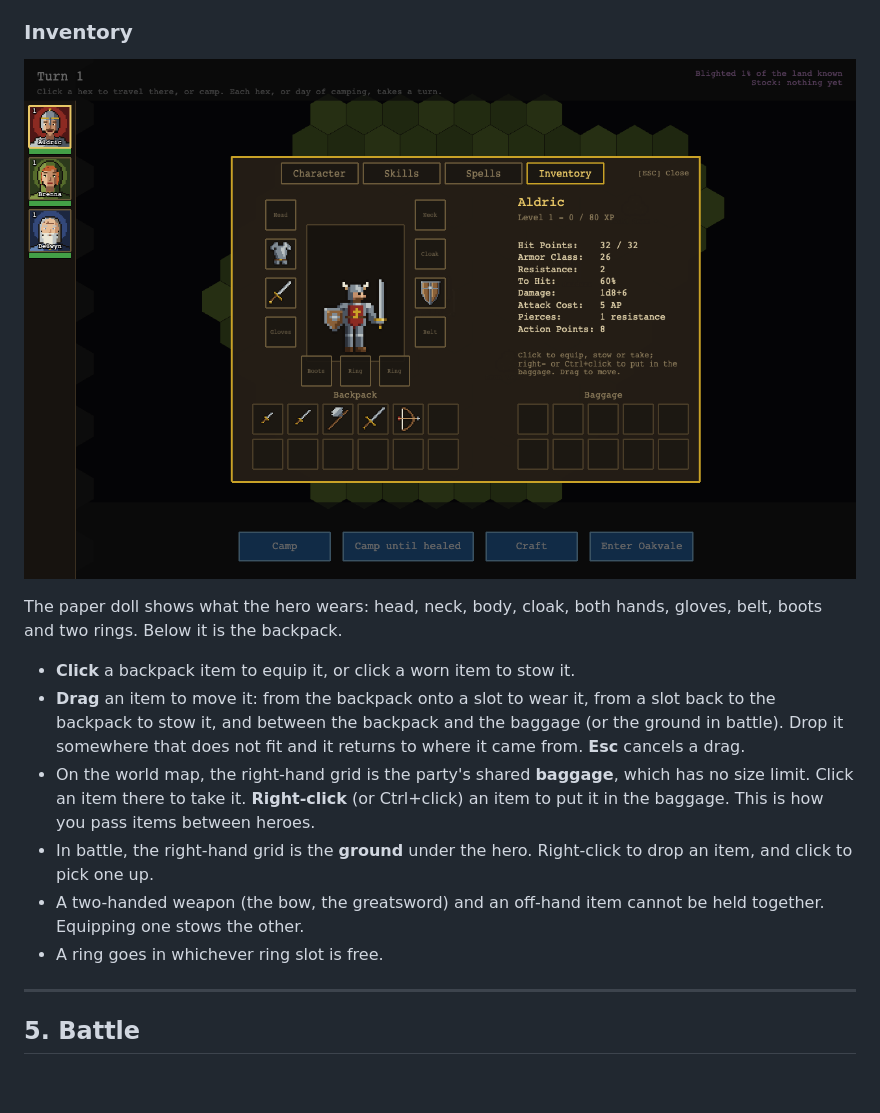
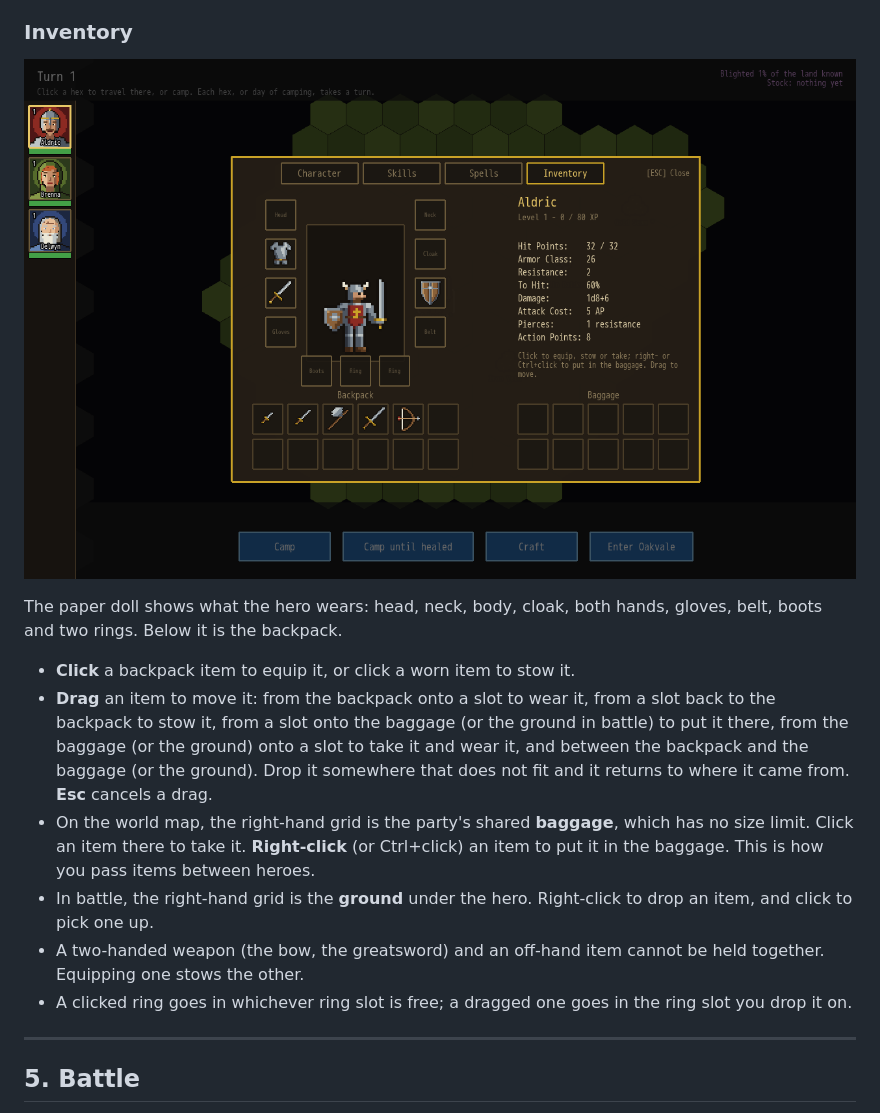
Before and after one commit to ginstrom/yomi, a Markdown page: docs/manual/README.md, the part around the change. Rendered like a GitHub page; pictures changed too: docs/manual/images/panel-inventory.png; blank space fills up the shorter version.

Commit message:
Overall review: manual drag moves, step 04 hash, container screenshot
Co-Authored-By: Claude Opus 5.5 <noreply@anthropic.com>

```diff
--- a/docs/manual/README.md
+++ b/docs/manual/README.md
@@ -194,11 +194,11 @@ This tab lists the spells the hero knows and the mana they are carrying. On the
 The paper doll shows what the hero wears: head, neck, body, cloak, both hands, gloves, belt, boots and two rings. Below it is the backpack.
 
 - **Click** a backpack item to equip it, or click a worn item to stow it.
-- **Drag** an item to move it: from the backpack onto a slot to wear it, from a slot back to the backpack to stow it, and between the backpack and the baggage (or the ground in battle). Drop it somewhere that does not fit and it returns to where it came from. **Esc** cancels a drag.
+- **Drag** an item to move it: from the backpack onto a slot to wear it, from a slot back to the backpack to stow it, from a slot onto the baggage (or the ground in battle) to put it there, from the baggage (or the ground) onto a slot to take it and wear it, and between the backpack and the baggage (or the ground). Drop it somewhere that does not fit and it returns to where it came from. **Esc** cancels a drag.
 - On the world map, the right-hand grid is the party's shared **baggage**, which has no size limit. Click an item there to take it. **Right-click** (or Ctrl+click) an item to put it in the baggage. This is how you pass items between heroes.
 - In battle, the right-hand grid is the **ground** under the hero. Right-click to drop an item, and click to pick one up.
 - A two-handed weapon (the bow, the greatsword) and an off-hand item cannot be held together. Equipping one stows the other.
-- A ring goes in whichever ring slot is free.
+- A clicked ring goes in whichever ring slot is free; a dragged one goes in the ring slot you drop it on.
 
 ---
 
```
Also changed, not shown: CLAUDE.md (+2 -2 lines), 1 other file.
